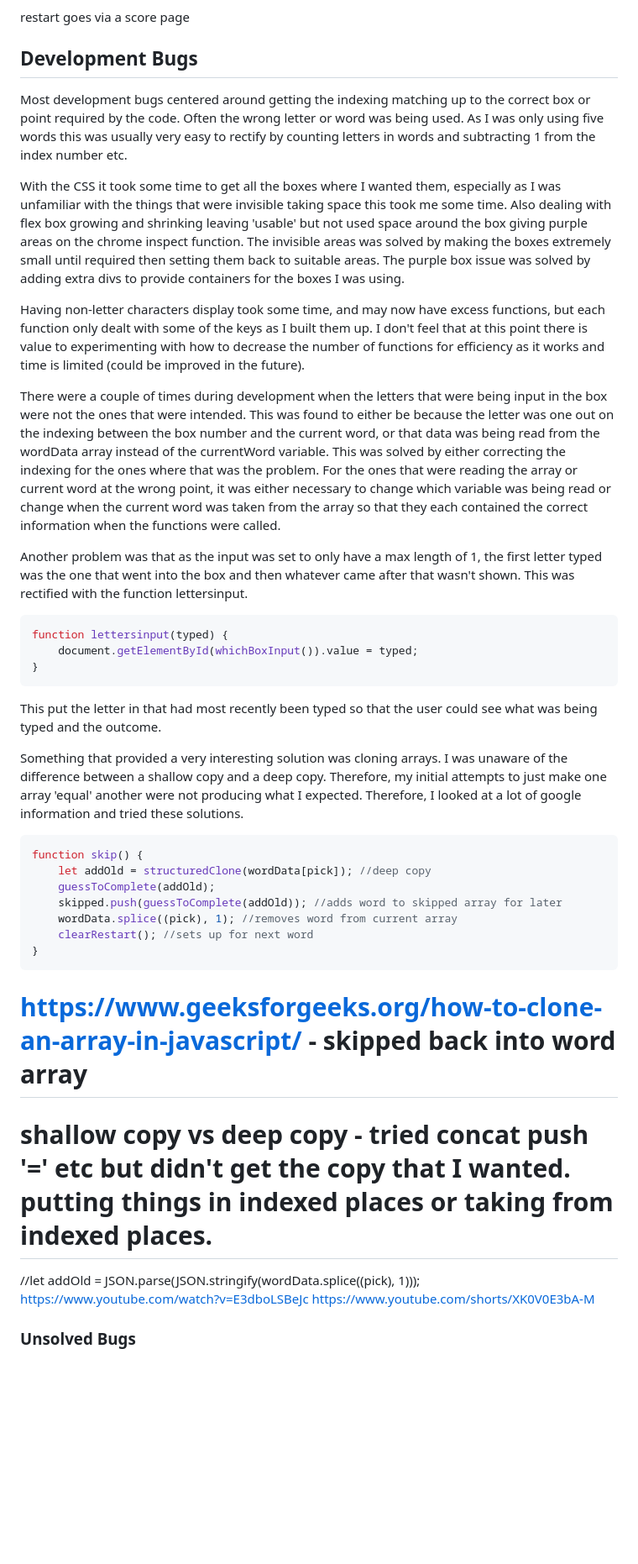
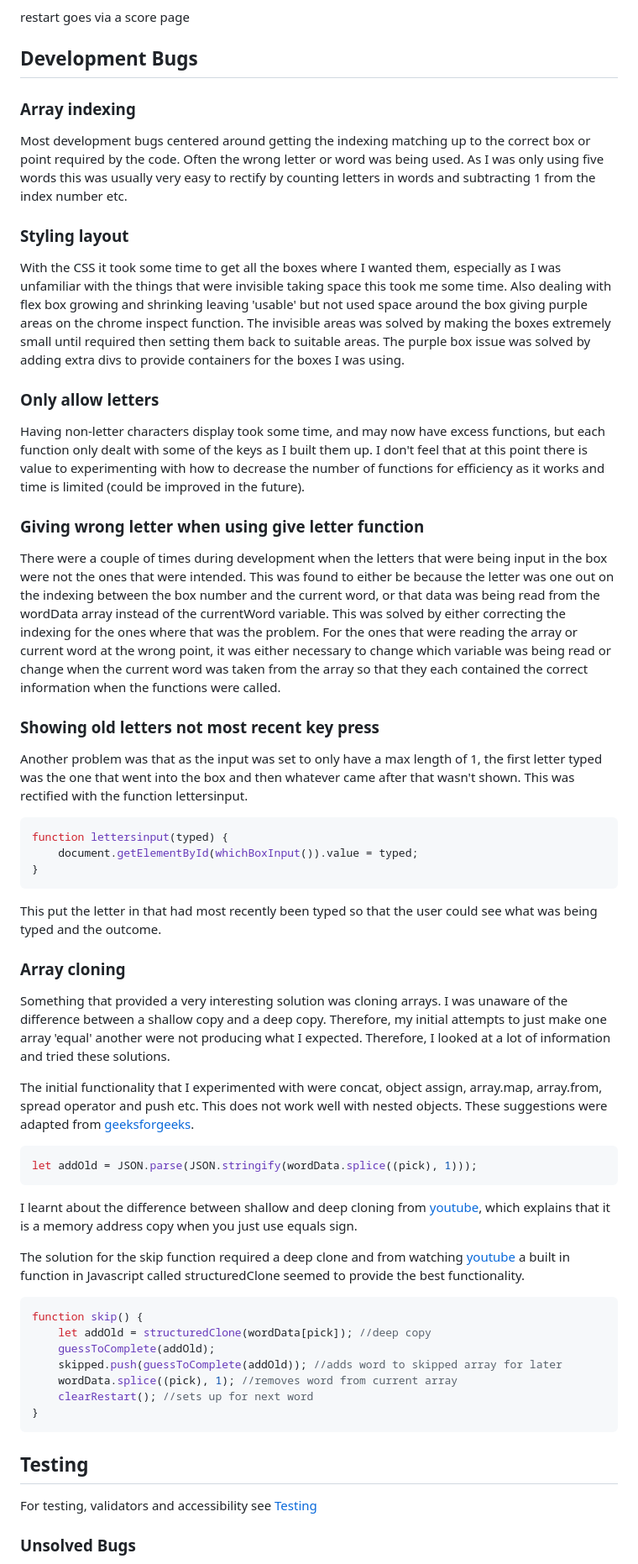
Before and after one commit to RachWalm/spelling-game, a Markdown page: README.md, the part around one of its changes. Shown at 84% size. GitHub-like rendering; blank space fills up the shorter version.

Commit message:
Add details for readme

````diff
--- a/README.md
+++ b/README.md
@@ -365,13 +365,23 @@ restart goes via a score page
 
 ## Development Bugs
 
+### Array indexing
+
 Most development bugs centered around getting the indexing matching up to the correct box or point required by the code. Often the wrong letter or word was being used. As I was only using five words this was usually very easy to rectify by counting letters in words and subtracting 1 from the index number etc.
+
+### Styling layout
 
 With the CSS it took some time to get all the boxes where I wanted them, especially as I was unfamiliar with the things that were invisible taking space this took me some time. Also dealing with flex box growing and shrinking leaving 'usable' but not used space around the box giving purple areas on the chrome inspect function. The invisible areas was solved by making the boxes extremely small until required then setting them back to suitable areas. The purple box issue was solved by adding extra divs to provide containers for the boxes I was using.
 
+### Only allow letters
+
 Having non-letter characters display took some time, and may now have excess functions, but each function only dealt with some of the keys as I built them up. I don't feel that at this point there is value to experimenting with how to decrease the number of functions for efficiency as it works and time is limited (could be improved in the future).
 
+### Giving wrong letter when using give letter function
+
 There were a couple of times during development when the letters that were being input in the box were not the ones that were intended. This was found to either be because the letter was one out on the indexing between the box number and the current word, or that data was being read from the wordData array instead of the currentWord variable. This was solved by either correcting the indexing for the ones where that was the problem. For the ones that were reading the array or current word at the wrong point, it was either necessary to change which variable was being read or change when the current word was taken from the array so that they each contained the correct information when the functions were called.
+
+### Showing old letters not most recent key press
 
 Another problem was that as the input was set to only have a max length of 1, the first letter typed was the one that went into the box and then whatever came after that wasn't shown. This was rectified with the function lettersinput.
 
@@ -382,7 +392,19 @@ function lettersinput(typed) {
 ```
 This put the letter in that had most recently been typed so that the user could see what was being typed and the outcome.
 
-Something that provided a very interesting solution was cloning arrays. I was unaware of the difference between a shallow copy and a deep copy. Therefore, my initial attempts to just make one array 'equal' another were not producing what I expected. Therefore, I looked at a lot of google information and tried these solutions.
+### Array cloning
+
+Something that provided a very interesting solution was cloning arrays. I was unaware of the difference between a shallow copy and a deep copy. Therefore, my initial attempts to just make one array 'equal' another were not producing what I expected. Therefore, I looked at a lot of information and tried these solutions.
+
+The initial functionality that I experimented with were concat, object assign, array.map, array.from, spread operator and push etc. This does not work well with nested objects. These suggestions were adapted from [geeksforgeeks](https://www.geeksforgeeks.org/how-to-clone-an-array-in-javascript/).
+
+```JS
+let addOld = JSON.parse(JSON.stringify(wordData.splice((pick), 1)));
+```
+
+I learnt about the difference between shallow and deep cloning from [youtube](https://www.youtube.com/watch?v=E3dboLSBeJc), which explains that it is a memory address copy when you just use equals sign.
+
+The solution for the skip function required a deep clone and from watching [youtube](https://www.youtube.com/shorts/XK0V0E3bA-M) a built in function in Javascript called structuredClone seemed to provide the best functionality.
 
 ```JS
 function skip() {
@@ -394,12 +416,9 @@ function skip() {
 }
 ```
 
- # https://www.geeksforgeeks.org/how-to-clone-an-array-in-javascript/ - skipped back into word array
+## Testing
 
-# shallow copy vs deep copy  - tried concat push '=' etc but didn't get the copy that I wanted. putting things in indexed places or taking from indexed places.
-//let addOld = JSON.parse(JSON.stringify(wordData.splice((pick), 1)));
-https://www.youtube.com/watch?v=E3dboLSBeJc
-https://www.youtube.com/shorts/XK0V0E3bA-M
+For testing, validators and accessibility see [Testing](TESTING.md)
 
 ### Unsolved Bugs
 
````
Also changed, not shown: other parts of README.md (+9 -13 lines).
